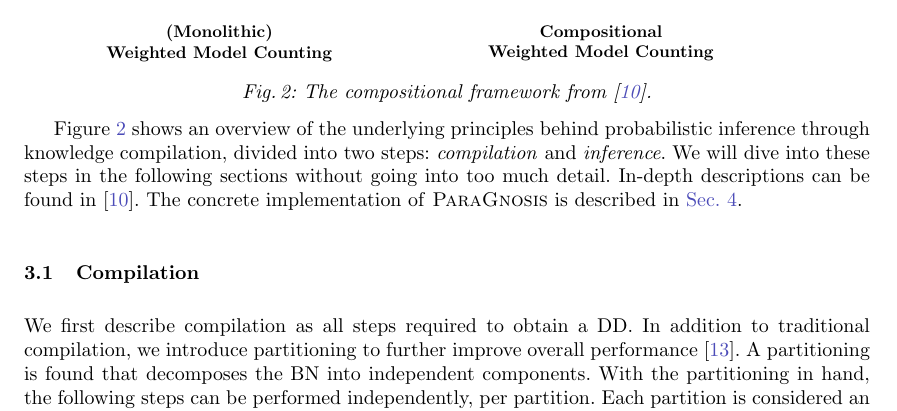
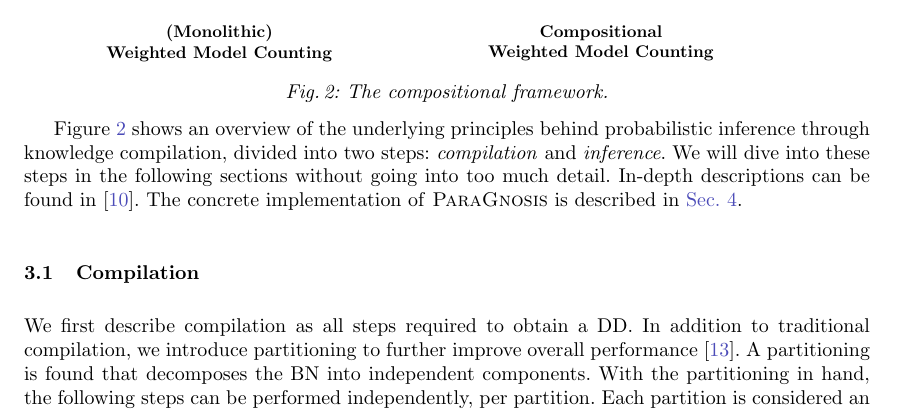
Before and after one commit to alaarman/parallel-inference-tool, a LaTeX paper (main.tex, which reads sections/05_contribution.tex): part of page 3 of 8, cut so that both start at the same text. Compiled offline with pdfLaTeX.

Commit message:
fix merge

```diff
--- a/sections/05_contribution.tex
+++ b/sections/05_contribution.tex
@@ -11,7 +11,7 @@ Bayesian networks represent concise factorizations of probability distributions
     \scalebox{0.85}{
     \input{figures/completeoverview.tex}
     }
-    \caption{The compositional framework from \cite{dal2021compositional}.}
+    \caption{The compositional framework.}
     \label{fig:frameworkoverview}
 \end{figure}
 
```
